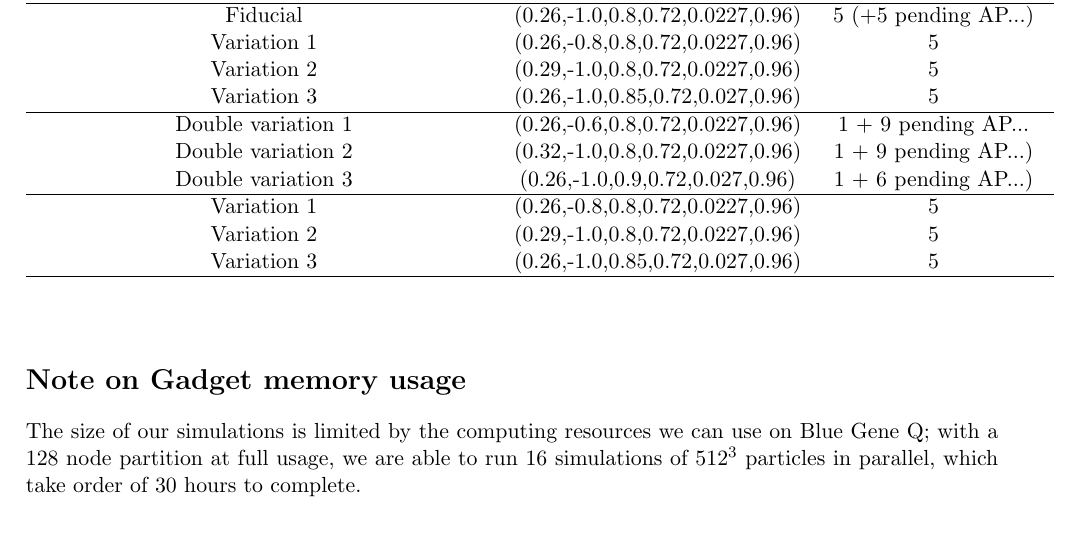
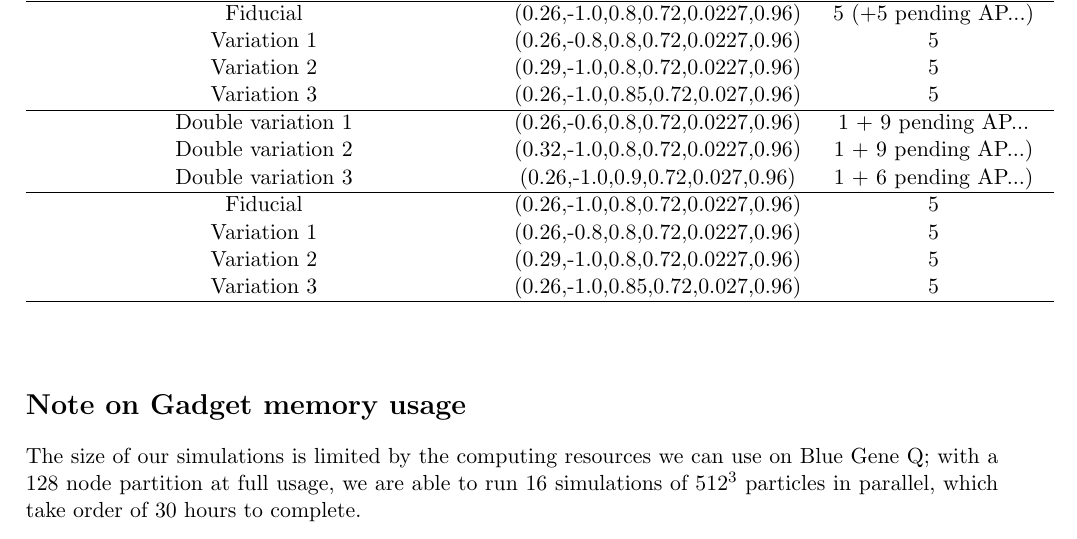
Before and after one commit to apetri/CFHTLens_analysis, a LaTeX document (simulation_batch/specification.tex): part of the page, cut so that both start at the same text. Compiled offline with pdfLaTeX.

Commit message:
Update specification.tex

```diff
--- a/simulation_batch/specification.tex
+++ b/simulation_batch/specification.tex
@@ -40,6 +40,7 @@ Variation 3 & (0.26,-1.0,0.85,0.72,0.027,0.96) & 5 \\ \hline
 Double variation 1 & (0.26,-0.6,0.8,0.72,0.0227,0.96) & 1 + 9 pending AP... \\
 Double variation 2 & (0.32,-1.0,0.8,0.72,0.0227,0.96) & 1 + 9 pending AP...) \\
 Double variation 3 & (0.26,-1.0,0.9,0.72,0.027,0.96) & 1 + 6 pending AP...) \\ \hline
+Fiducial & (0.26,-1.0,0.8,0.72,0.0227,0.96) & 5  \\
 Variation 1 & (0.26,-0.8,0.8,0.72,0.0227,0.96) & 5 \\
 Variation 2 & (0.29,-1.0,0.8,0.72,0.0227,0.96) & 5 \\
 Variation 3 & (0.26,-1.0,0.85,0.72,0.027,0.96) & 5 \\ \hline
```
